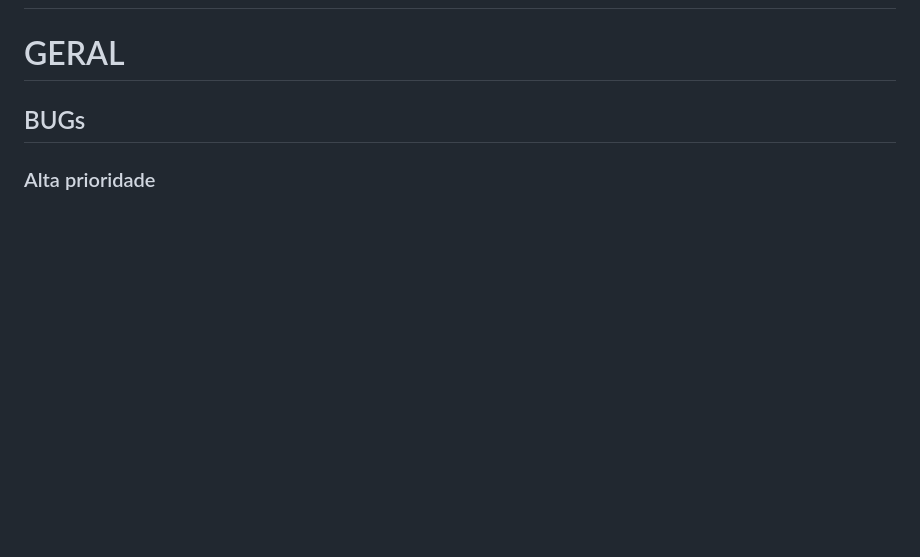
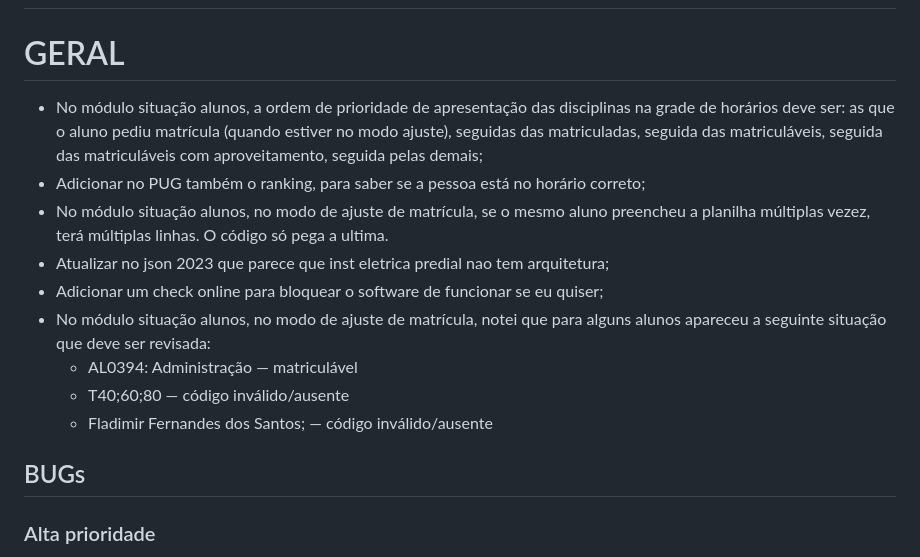
Before and after one commit to smithofpaws/pug, a Markdown page: IDEAS.md, the part around the change. Drawn GitHub-style; blank space fills up the shorter version.

```diff
--- a/TODO.md
+++ b/IDEAS.md
@@ -1,6 +1,16 @@
 # TODO
 
 # GERAL
+
+- No módulo situação alunos, a ordem de prioridade de apresentação das disciplinas na grade de horários deve ser: as que o aluno pediu matrícula (quando estiver no modo ajuste), seguidas das matriculadas, seguida das matriculáveis, seguida das matriculáveis com aproveitamento, seguida pelas demais;
+- Adicionar no PUG também o ranking, para saber se a pessoa está no horário correto;
+- No módulo situação alunos, no modo de ajuste de matrícula, se o mesmo aluno preencheu a planilha múltiplas vezez, terá múltiplas linhas. O código só pega a ultima.
+- Atualizar no json 2023 que parece que inst eletrica predial nao tem arquitetura;
+- Adicionar um check online para bloquear o software de funcionar se eu quiser;
+- No módulo situação alunos, no modo de ajuste de matrícula, notei que para alguns alunos apareceu a seguinte situação que deve ser revisada:
+  - AL0394: Administração — matriculável
+  - T40;60;80 — código inválido/ausente
+  - Fladimir Fernandes dos Santos; — código inválido/ausente
 
 ## BUGs
 
```
